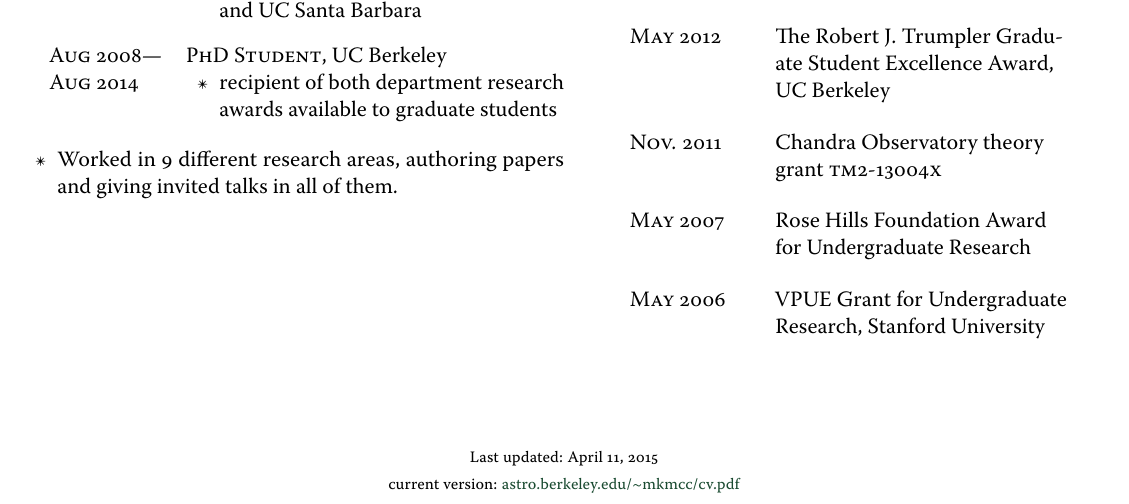
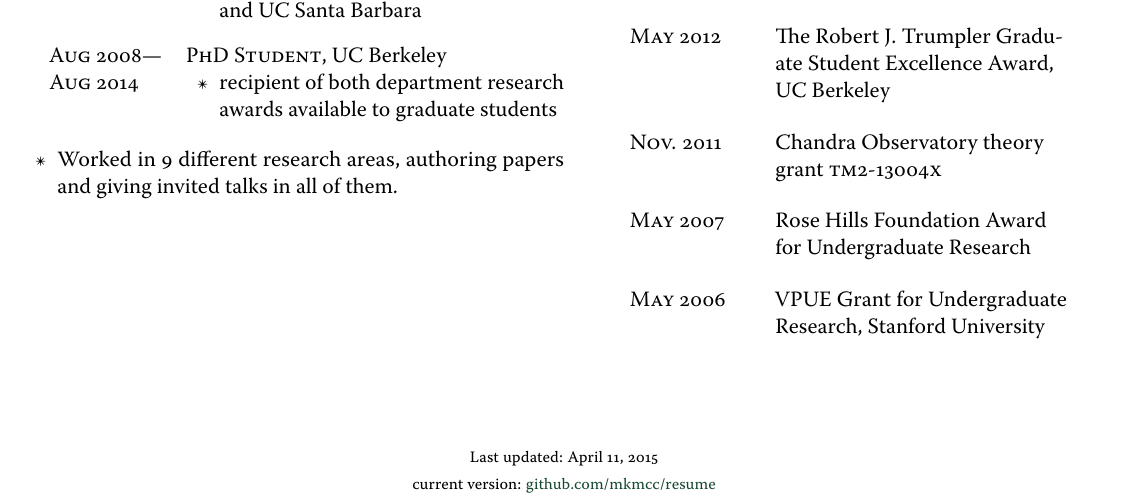
Before and after one commit to mkmcc/resume, a LaTeX CV (resume.tex): part of the page, cut so that both start at the same text. The pictures show the PDF file resume.pdf that the author committed with the source.

Commit message:
fix link

```diff
--- a/resume.tex
+++ b/resume.tex
@@ -296,8 +296,8 @@ invited talks in all of them.
   \begin{center}
     {\scriptsize  Last updated: \today \\
       current version:
-      \href{http://astro.berkeley.edu/~mkmcc/cv.pdf}%
-      {astro.berkeley.edu/\til{}mkmcc/cv.pdf}}
+      \href{https://github.com/mkmcc/resume/raw/master/resume.pdf}%
+      {github.com/mkmcc/resume}}
   \end{center}
   \hspace*{\fill}
 \end{minipage}
```
Also changed, not shown: resume.pdf.
